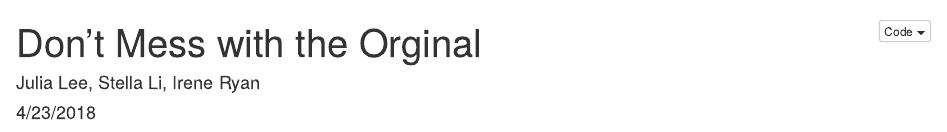
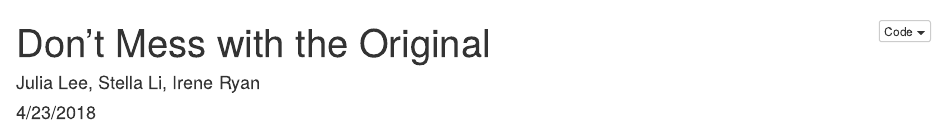
Before and after one commit to JuliaClaireLee/mp4, an R Markdown document (mp4.Rmd): the page in a window 1100 px wide, from its top. Rendered offline with R 4.5, knitr and Pandoc, with nearby package versions; some code elsewhere in the file could not run offline.

Commit message:
fix typo

```diff
--- a/mp4.Rmd
+++ b/mp4.Rmd
@@ -1,5 +1,5 @@
 ---
-title: "Don't Mess with the Orginal"
+title: "Don't Mess with the Original"
 author: "Julia Lee, Stella Li, Irene Ryan"
 date: "4/23/2018"
 output:
```
